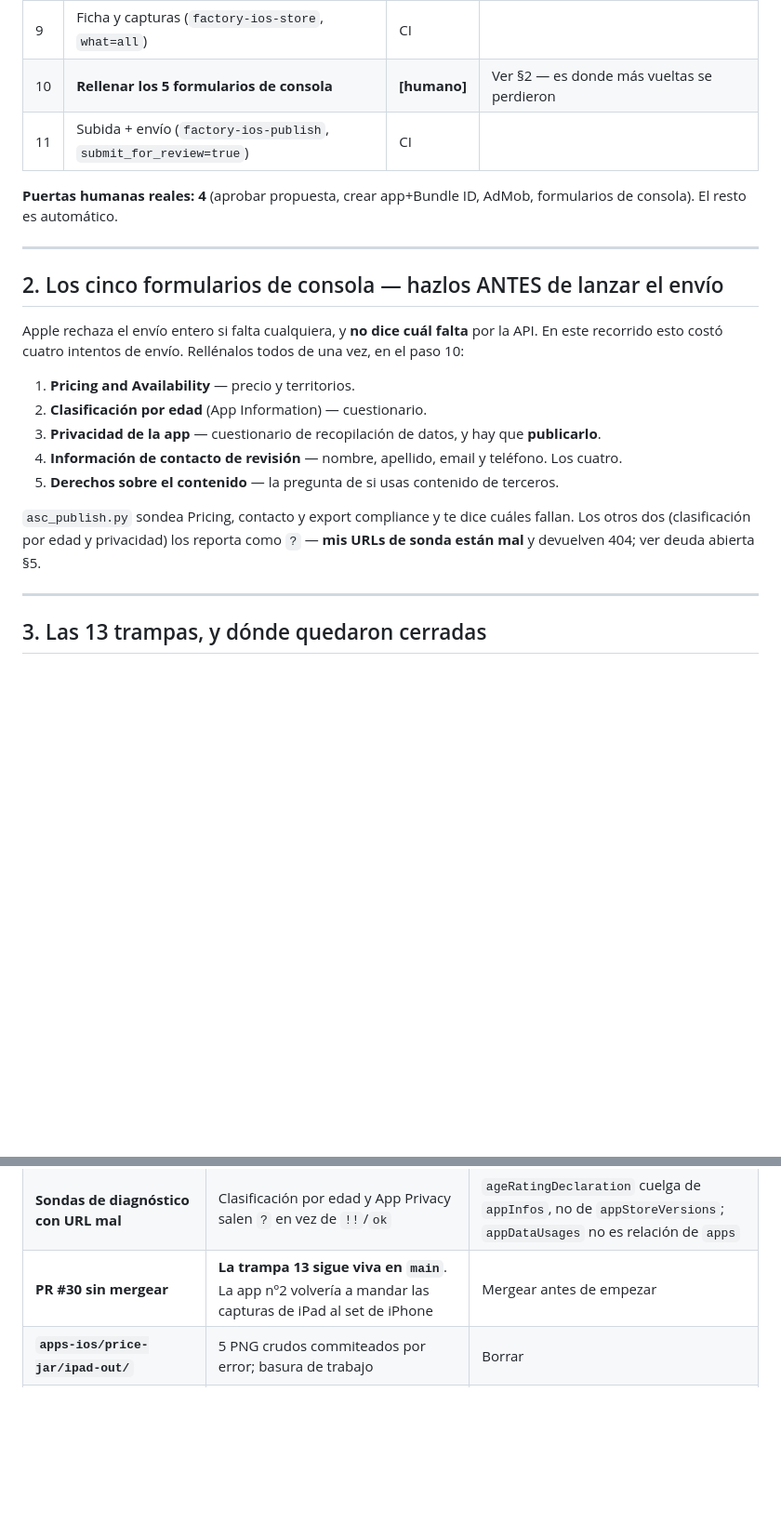
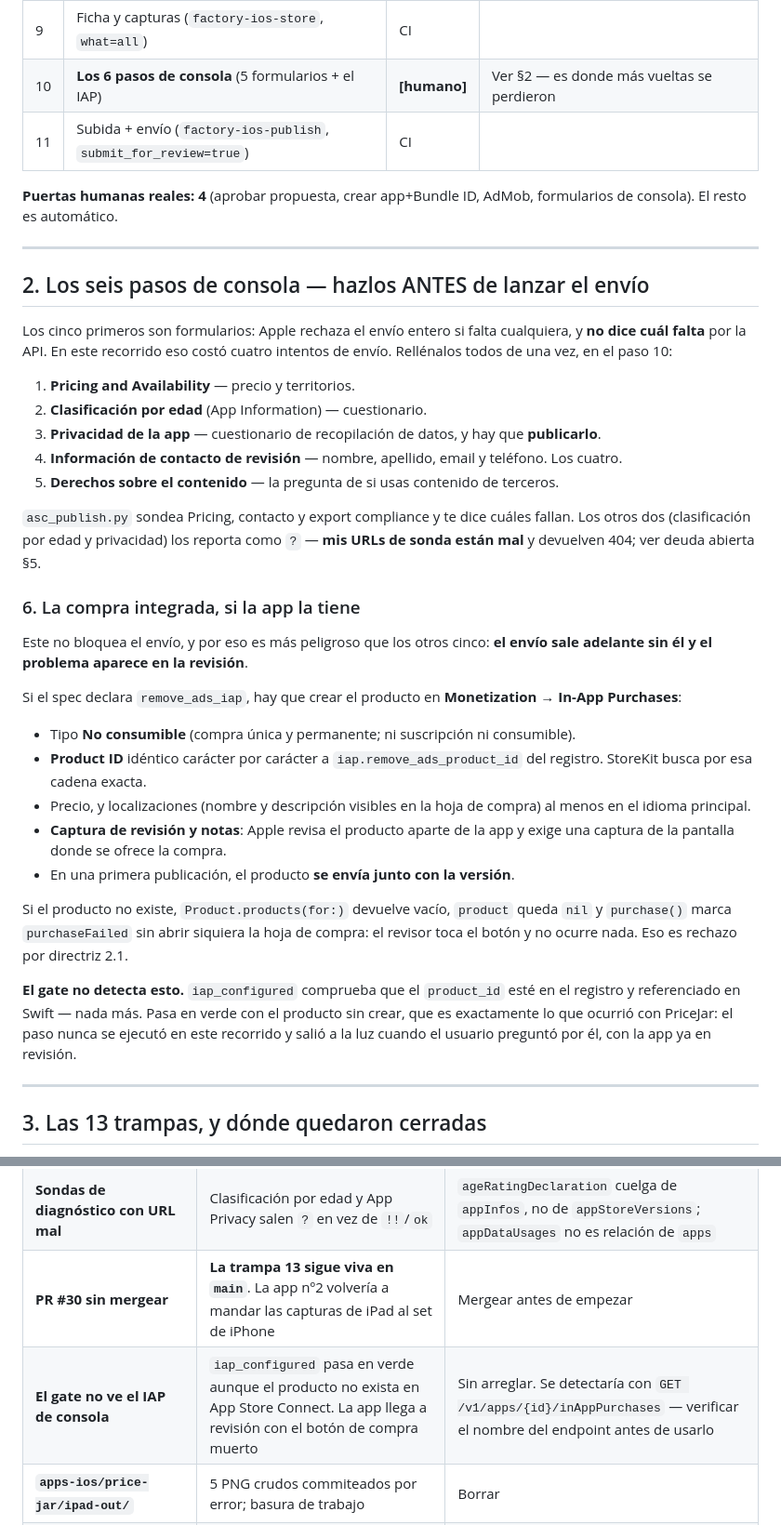
Before and after one commit to oflorezawaken-dev/huawei-app-factory, a Markdown page: docs/IOS_FIRST_RUN_RETROSPECTIVE.md, 2 parts joined by grey strips. Shown at 93% size. Rendered like a GitHub page; blank space fills up the shorter version.

Commit message:
docs: the in-app purchase is a console step too, and the gate does not see it
The retrospective listed five console-only forms. The in-app purchase was not
among them, which is the same omission the document exists to prevent: the
step was never carried out for PriceJar and only surfaced when the user asked
about it, with the app already in review.

It is more dangerous than the other five, not less. Those five block the
submission, so Apple stops you. A missing in-app purchase does not: the
version goes to review and the reviewer finds a purchase button that does
nothing, because Product.products(for:) returns nothing for a product that
was never created. That is a 2.1 rejection.

The quality gate does not catch it either -- iap_configured only checks that
the product ID is in the registry and referenced in Swift, so it passes green
on an app whose product does not exist in App Store Connect. Recorded in the
open-debt table with the endpoint that would close it, flagged as unverified.

Co-Authored-By: Claude Opus 5 <noreply@anthropic.com>

```diff
--- a/docs/IOS_FIRST_RUN_RETROSPECTIVE.md
+++ b/docs/IOS_FIRST_RUN_RETROSPECTIVE.md
@@ -29,7 +29,7 @@ automatizar: son formularios de consola de Apple o decisiones tuyas.
 | 7 | Generación (`30-generate-ios`) | Sonnet | |
 | 8 | Build + tests + capturas (`factory-ios-build`) | CI | Cuenta con **1–2 reintentos** por el test inestable |
 | 9 | Ficha y capturas (`factory-ios-store`, `what=all`) | CI | |
-| 10 | **Rellenar los 5 formularios de consola** | **[humano]** | Ver §2 — es donde más vueltas se perdieron |
+| 10 | **Los 6 pasos de consola** (5 formularios + el IAP) | **[humano]** | Ver §2 — es donde más vueltas se perdieron |
 | 11 | Subida + envío (`factory-ios-publish`, `submit_for_review=true`) | CI | |
 
 **Puertas humanas reales: 4** (aprobar propuesta, crear app+Bundle ID, AdMob, formularios de
@@ -37,10 +37,11 @@ consola). El resto es automático.
 
 ---
 
-## 2. Los cinco formularios de consola — hazlos ANTES de lanzar el envío
+## 2. Los seis pasos de consola — hazlos ANTES de lanzar el envío
 
-Apple rechaza el envío entero si falta cualquiera, y **no dice cuál falta** por la API. En este
-recorrido esto costó cuatro intentos de envío. Rellénalos todos de una vez, en el paso 10:
+Los cinco primeros son formularios: Apple rechaza el envío entero si falta cualquiera, y **no
+dice cuál falta** por la API. En este recorrido eso costó cuatro intentos de envío. Rellénalos
+todos de una vez, en el paso 10:
 
 1. **Pricing and Availability** — precio y territorios.
 2. **Clasificación por edad** (App Information) — cuestionario.
@@ -51,6 +52,32 @@ recorrido esto costó cuatro intentos de envío. Rellénalos todos de una vez, e
 `asc_publish.py` sondea Pricing, contacto y export compliance y te dice cuáles fallan. Los otros
 dos (clasificación por edad y privacidad) los reporta como `?` — **mis URLs de sonda están mal**
 y devuelven 404; ver deuda abierta §5.
+
+### 6. La compra integrada, si la app la tiene
+
+Este no bloquea el envío, y por eso es más peligroso que los otros cinco: **el envío sale
+adelante sin él y el problema aparece en la revisión**.
+
+Si el spec declara `remove_ads_iap`, hay que crear el producto en **Monetization → In-App
+Purchases**:
+
+- Tipo **No consumible** (compra única y permanente; ni suscripción ni consumible).
+- **Product ID** idéntico carácter por carácter a `iap.remove_ads_product_id` del registro.
+  StoreKit busca por esa cadena exacta.
+- Precio, y localizaciones (nombre y descripción visibles en la hoja de compra) al menos en el
+  idioma principal.
+- **Captura de revisión y notas**: Apple revisa el producto aparte de la app y exige una captura
+  de la pantalla donde se ofrece la compra.
+- En una primera publicación, el producto **se envía junto con la versión**.
+
+Si el producto no existe, `Product.products(for:)` devuelve vacío, `product` queda `nil` y
+`purchase()` marca `purchaseFailed` sin abrir siquiera la hoja de compra: el revisor toca el
+botón y no ocurre nada. Eso es rechazo por directriz 2.1.
+
+**El gate no detecta esto.** `iap_configured` comprueba que el `product_id` esté en el registro y
+referenciado en Swift — nada más. Pasa en verde con el producto sin crear, que es exactamente lo
+que ocurrió con PriceJar: el paso nunca se ejecutó en este recorrido y salió a la luz cuando el
+usuario preguntó por él, con la app ya en revisión.
 
 ---
 
@@ -122,6 +149,7 @@ Honestamente, la fábrica está más afinada, pero no está limpia:
 | **Limpieza de `reviewSubmission` no funciona** | Apple devuelve `403` al `DELETE`. Hoy hay **4 submissions abiertas** acumuladas en PriceJar | Hay que cambiarlo a `PATCH {canceled: true}` |
 | **Sondas de diagnóstico con URL mal** | Clasificación por edad y App Privacy salen `?` en vez de `!!`/`ok` | `ageRatingDeclaration` cuelga de `appInfos`, no de `appStoreVersions`; `appDataUsages` no es relación de `apps` |
 | **PR #30 sin mergear** | **La trampa 13 sigue viva en `main`**. La app nº2 volvería a mandar las capturas de iPad al set de iPhone | Mergear antes de empezar |
+| **El gate no ve el IAP de consola** | `iap_configured` pasa en verde aunque el producto no exista en App Store Connect. La app llega a revisión con el botón de compra muerto | Sin arreglar. Se detectaría con `GET /v1/apps/{id}/inAppPurchases` — verificar el nombre del endpoint antes de usarlo |
 | **`apps-ios/price-jar/ipad-out/`** | 5 PNG crudos commiteados por error; basura de trabajo | Borrar |
 | **Registro con un solo tamaño de iPad** | Solo `2064x2752`. Apple documenta también `2048x2732`, pero no está probado: el único intento estuvo contaminado por la trampa 13 | Dejarlo así hasta comprobarlo |
 
```
Also changed, not shown: docs/APPSTORE_PUBLISHING.md (+11 -0 lines).
